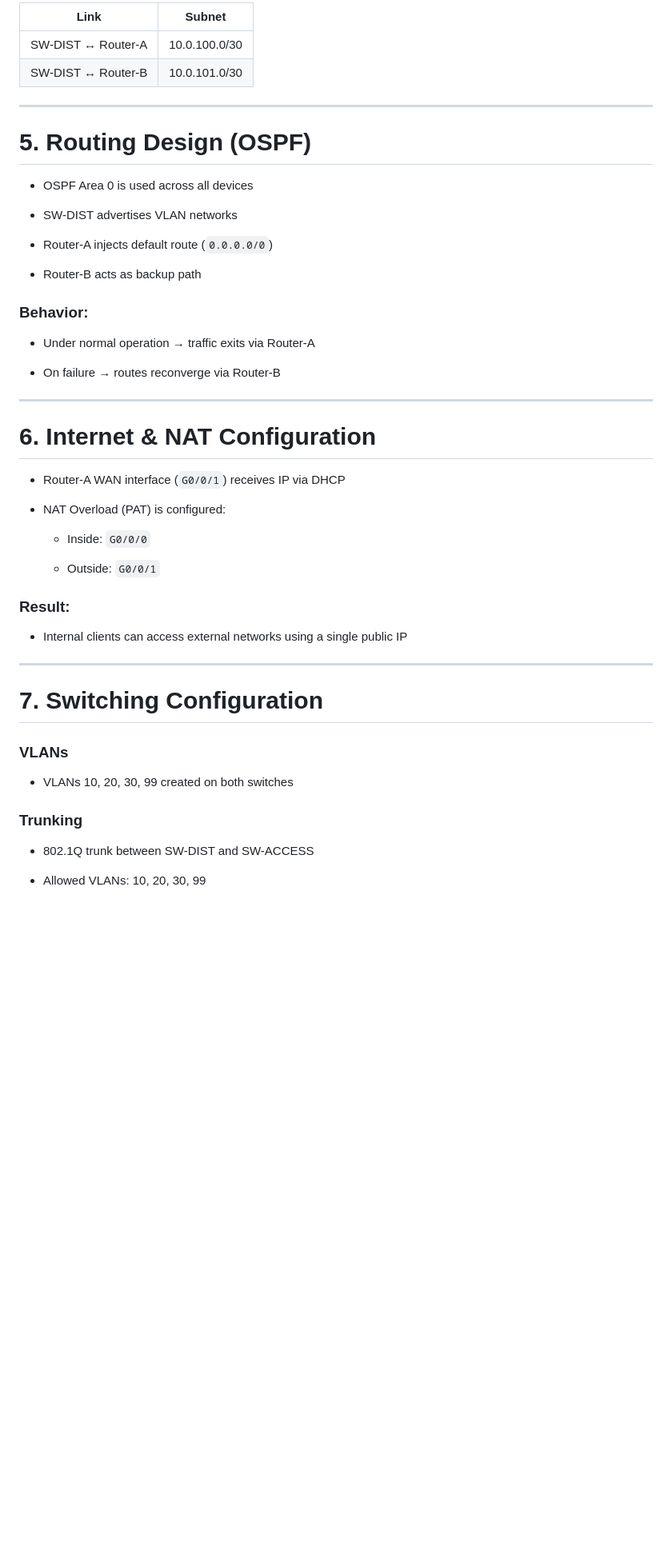
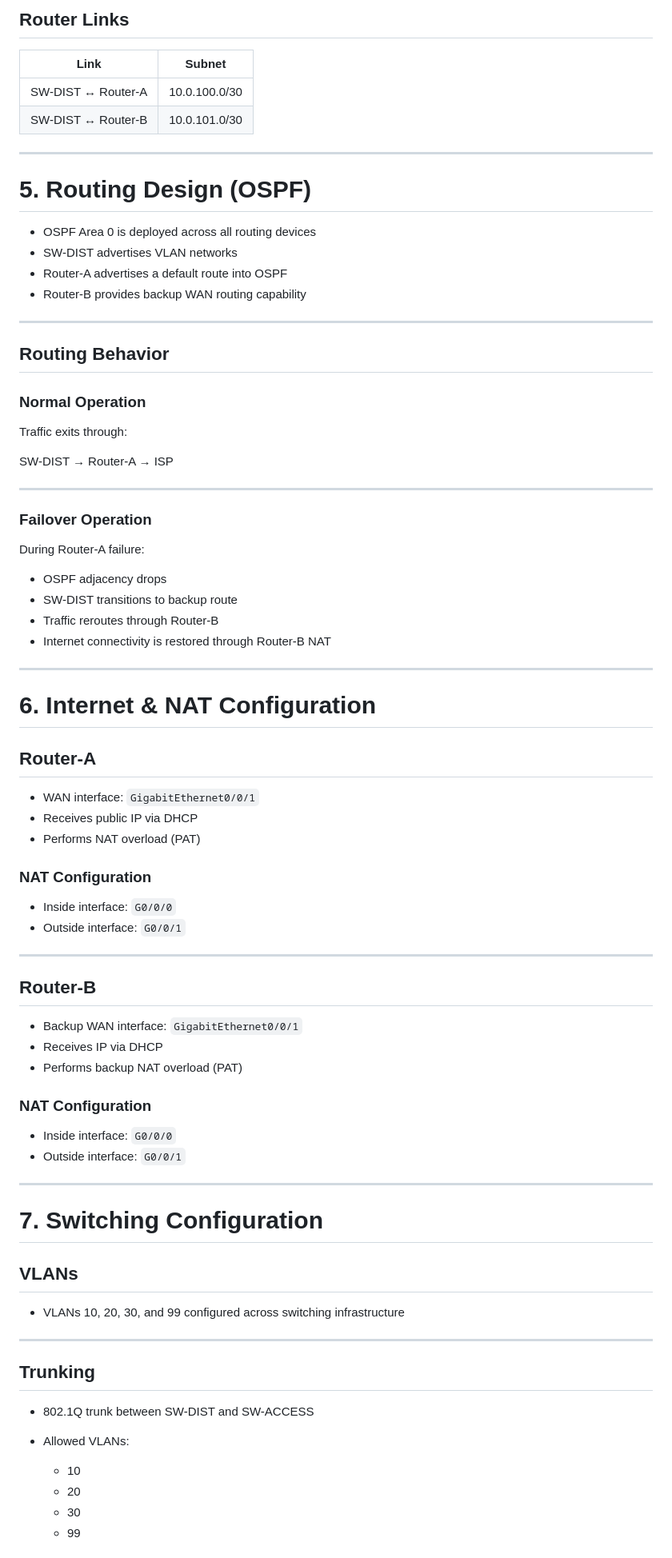
Before and after one commit to Akhaleel00/khaleelcorp-enterprise-network, a Markdown page: network-handoff.md, the part around one of its changes. Shown at 80% size. Rendered like a GitHub page; blank space fills up the shorter version.

```diff
--- a/network-handoff.md
+++ b/network-handoff.md
@@ -75,59 +80,86 @@ Refer to:
 
-|Link|Subnet|
-|---|---|
-|SW-DIST ↔ Router-A|10.0.100.0/30|
-|SW-DIST ↔ Router-B|10.0.101.0/30|
+## Router Links
+
+| Link               | Subnet        |
+| ------------------ | ------------- |
+| SW-DIST ↔ Router-A | 10.0.100.0/30 |
+| SW-DIST ↔ Router-B | 10.0.101.0/30 |
 
 ---
 
 # 5. Routing Design (OSPF)
 
-- OSPF Area 0 is used across all devices
+* OSPF Area 0 is deployed across all routing devices
+* SW-DIST advertises VLAN networks
+* Router-A advertises a default route into OSPF
+* Router-B provides backup WAN routing capability
 
-- SW-DIST advertises VLAN networks
+---
 
-- Router-A injects default route (`0.0.0.0/0`)
+## Routing Behavior
 
-- Router-B acts as backup path
+### Normal Operation
 
+Traffic exits through:
 
-### Behavior:
+SW-DIST → Router-A → ISP
 
-- Under normal operation → traffic exits via Router-A
+---
 
-- On failure → routes reconverge via Router-B
+### Failover Operation
 
+During Router-A failure:
+
+* OSPF adjacency drops
+* SW-DIST transitions to backup route
+* Traffic reroutes through Router-B
+* Internet connectivity is restored through Router-B NAT
 
 ---
 
 # 6. Internet & NAT Configuration
 
-- Router-A WAN interface (`G0/0/1`) receives IP via DHCP
+## Router-A
 
-- NAT Overload (PAT) is configured:
+* WAN interface: `GigabitEthernet0/0/1`
+* Receives public IP via DHCP
+* Performs NAT overload (PAT)
 
-    - Inside: `G0/0/0`
+### NAT Configuration
 
-    - Outside: `G0/0/1`
+* Inside interface: `G0/0/0`
+* Outside interface: `G0/0/1`
 
+---
 
-### Result:
+## Router-B
 
-- Internal clients can access external networks using a single public IP
+* Backup WAN interface: `GigabitEthernet0/0/1`
+* Receives IP via DHCP
+* Performs backup NAT overload (PAT)
 
+### NAT Configuration
+
+* Inside interface: `G0/0/0`
+* Outside interface: `G0/0/1`
 
 ---
 
 # 7. Switching Configuration
 
-### VLANs
+## VLANs
 
-- VLANs 10, 20, 30, 99 created on both switches
+* VLANs 10, 20, 30, and 99 configured across switching infrastructure
 
+---
 
-### Trunking
+## Trunking
 
-- 802.1Q trunk between SW-DIST and SW-ACCESS
+* 802.1Q trunk between SW-DIST and SW-ACCESS
+* Allowed VLANs:
 
-- Allowed VLANs: 10, 20, 30, 99
+  * 10
+  * 20
+  * 30
+  * 99
 
```
Also changed, not shown: other parts of network-handoff.md (+202 -138 lines).
